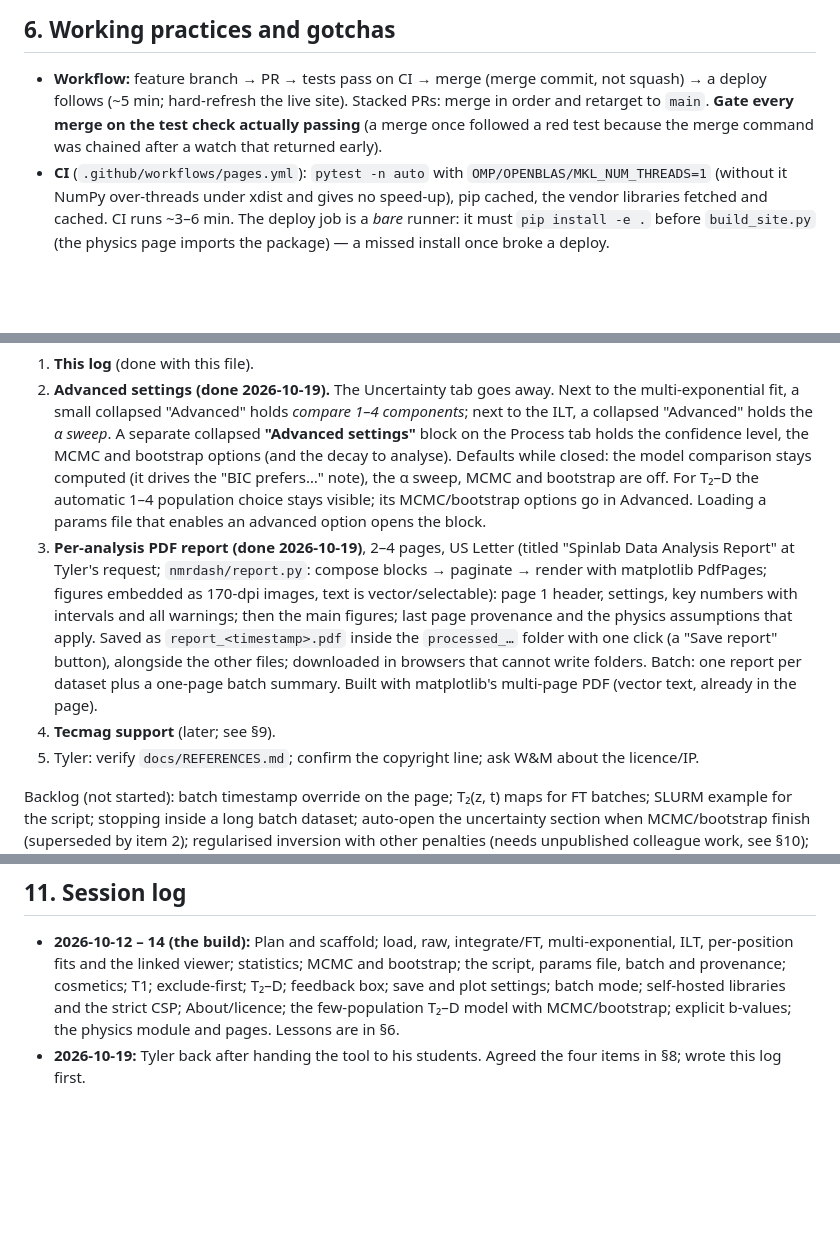
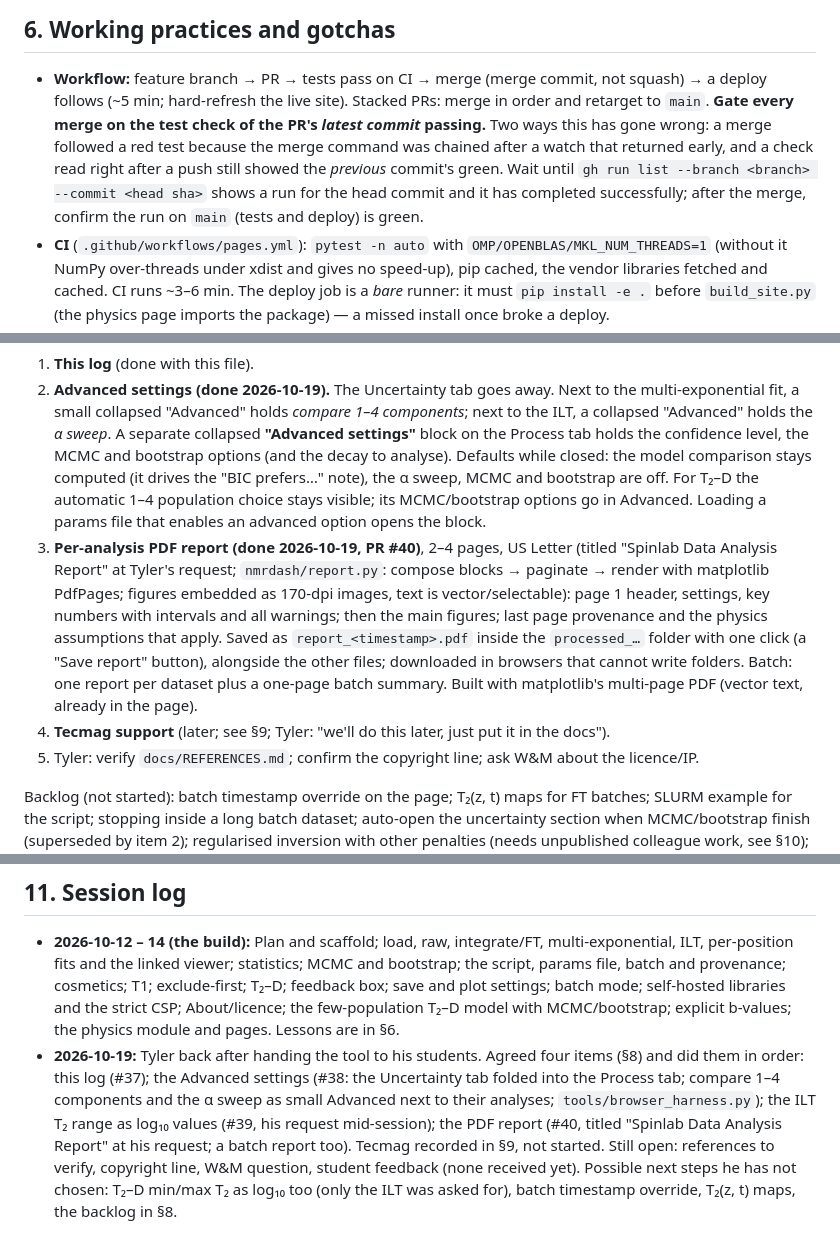
Before and after one commit to tkmeldrum/nmr-dashboard, a Markdown page: docs/DEVELOPMENT.md, 3 parts joined by grey strips. Rendered like a GitHub page; blank space fills up the shorter version.

Commit message:
Development log: status, session log and the safer merge-gating procedure
Co-Authored-By: Claude Sonnet 5.5 <noreply@anthropic.com>

```diff
--- a/docs/DEVELOPMENT.md
+++ b/docs/DEVELOPMENT.md
@@ -97,7 +97,8 @@ Browser checks without a local browser: `tools/browser_harness.py` (see §6).
 ## 6. Working practices and gotchas
 
 - **Workflow:** feature branch → PR → tests pass on CI → merge (merge commit, not squash) → a deploy follows (~5 min; hard-refresh the live site). Stacked PRs: merge in order and retarget to `main`.
-  **Gate every merge on the test check actually passing** (a merge once followed a red test because the merge command was chained after a watch that returned early).
+  **Gate every merge on the test check of the PR's *latest commit* passing.** Two ways this has gone wrong: a merge followed a red test because the merge command was chained after a watch that returned early, and a
+  check read right after a push still showed the *previous* commit's green. Wait until `gh run list --branch <branch> --commit <head sha>` shows a run for the head commit and it has completed successfully; after the merge, confirm the run on `main` (tests and deploy) is green.
 - **CI** (`.github/workflows/pages.yml`): `pytest -n auto` with `OMP/OPENBLAS/MKL_NUM_THREADS=1` (without it NumPy over-threads under xdist and gives no speed-up), pip cached, the vendor libraries fetched and cached.
   CI runs ~3–6 min. The deploy job is a *bare* runner: it must `pip install -e .` before `build_site.py` (the physics page imports the package) — a missed install once broke a deploy.
 - **Tests that bit us:** wall-clock tests are flaky on shared runners (the T₂–D time-estimate test now retries and uses the fastest trial); tests sharing a fixed folder race under xdist
@@ -132,10 +133,10 @@ Agreed with Tyler on 2026-10-19, in this order:
    holds the *α sweep*. A separate collapsed **"Advanced settings"** block on the Process tab holds the confidence level, the MCMC and bootstrap options (and the decay to analyse). Defaults while closed:
    the model comparison stays computed (it drives the "BIC prefers…" note), the α sweep, MCMC and bootstrap are off. For T₂–D the automatic 1–4 population choice stays visible; its MCMC/bootstrap options go in Advanced.
    Loading a params file that enables an advanced option opens the block.
-3. **Per-analysis PDF report (done 2026-10-19)**, 2–4 pages, US Letter (titled "Spinlab Data Analysis Report" at Tyler's request; `nmrdash/report.py`: compose blocks → paginate → render with matplotlib PdfPages; figures embedded as 170-dpi images, text is vector/selectable): page 1 header, settings, key numbers with intervals and all warnings; then the main figures; last page provenance and the physics assumptions that apply.
+3. **Per-analysis PDF report (done 2026-10-19, PR #40)**, 2–4 pages, US Letter (titled "Spinlab Data Analysis Report" at Tyler's request; `nmrdash/report.py`: compose blocks → paginate → render with matplotlib PdfPages; figures embedded as 170-dpi images, text is vector/selectable): page 1 header, settings, key numbers with intervals and all warnings; then the main figures; last page provenance and the physics assumptions that apply.
    Saved as `report_<timestamp>.pdf` inside the `processed_…` folder with one click (a "Save report" button), alongside the other files; downloaded in browsers that cannot write folders.
    Batch: one report per dataset plus a one-page batch summary. Built with matplotlib's multi-page PDF (vector text, already in the page).
-4. **Tecmag support** (later; see §9).
+4. **Tecmag support** (later; see §9; Tyler: "we'll do this later, just put it in the docs").
 5. Tyler: verify `docs/REFERENCES.md`; confirm the copyright line; ask W&M about the licence/IP.
 
 Backlog (not started): batch timestamp override on the page; T₂(z, t) maps for FT batches; SLURM example for the script; stopping inside a long batch dataset; auto-open the uncertainty section when MCMC/bootstrap finish
@@ -169,4 +170,7 @@ Suggested model for the reader and its validation: one of the more capable model
 - **2026-10-12 – 14 (the build):** Plan and scaffold; load, raw, integrate/FT, multi-exponential, ILT, per-position fits and the linked viewer; statistics; MCMC and bootstrap; the script, params file, batch and provenance;
   cosmetics; T1; exclude-first; T₂–D; feedback box; save and plot settings; batch mode; self-hosted libraries and the strict CSP; About/licence; the few-population T₂–D model with MCMC/bootstrap;
   explicit b-values; the physics module and pages. Lessons are in §6.
-- **2026-10-19:** Tyler back after handing the tool to his students. Agreed the four items in §8; wrote this log first.
+- **2026-10-19:** Tyler back after handing the tool to his students. Agreed four items (§8) and did them in order: this log (#37); the Advanced settings (#38: the Uncertainty tab folded into the Process tab; compare 1–4
+  components and the α sweep as small Advanced next to their analyses; `tools/browser_harness.py`); the ILT T₂ range as log₁₀ values (#39, his request mid-session); the PDF report (#40, titled "Spinlab Data Analysis Report" at his request;
+  a batch report too). Tecmag recorded in §9, not started. Still open: references to verify, copyright line, W&M question, student feedback (none received yet).
+  Possible next steps he has not chosen: T₂–D min/max T₂ as log₁₀ too (only the ILT was asked for), batch timestamp override, T₂(z, t) maps, the backlog in §8.
```
Also changed, not shown: other parts of docs/DEVELOPMENT.md (+1 -1 lines).
